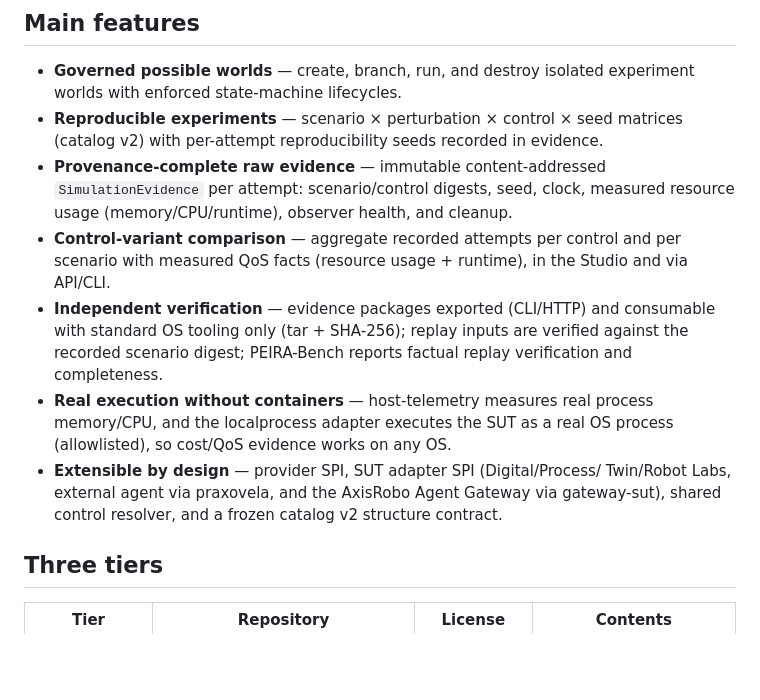
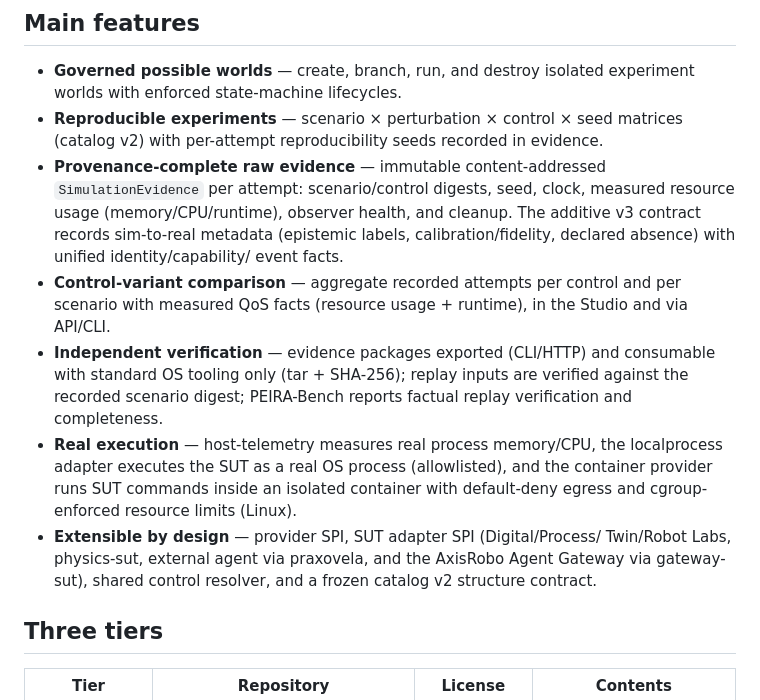
Before and after one commit to axisvela/peiravela-open, a Markdown page: README.md, the part around the change. Rendered like a GitHub page; blank space fills up the shorter version.

Commit message:
Mirror v1.0.0 product features in README
Reflects the v1.0.0 surface: v3 evidence contract, physics-sut adapter, and
container real execution alongside host-telemetry/localprocess.

```diff
--- a/README.md
+++ b/README.md
@@ -38,6 +38,9 @@ external evaluator.
 - **Provenance-complete raw evidence** — immutable content-addressed
   `SimulationEvidence` per attempt: scenario/control digests, seed, clock,
   measured resource usage (memory/CPU/runtime), observer health, and cleanup.
+  The additive v3 contract records sim-to-real metadata (epistemic labels,
+  calibration/fidelity, declared absence) with unified identity/capability/
+  event facts.
 - **Control-variant comparison** — aggregate recorded attempts per control and
   per scenario with measured QoS facts (resource usage + runtime), in the Studio
   and via API/CLI.
@@ -45,13 +48,14 @@ external evaluator.
   consumable with standard OS tooling only (tar + SHA-256); replay inputs are
   verified against the recorded scenario digest; PEIRA-Bench reports factual
   replay verification and completeness.
-- **Real execution without containers** — host-telemetry measures real process
-  memory/CPU, and the localprocess adapter executes the SUT as a real OS process
-  (allowlisted), so cost/QoS evidence works on any OS.
+- **Real execution** — host-telemetry measures real process memory/CPU, the
+  localprocess adapter executes the SUT as a real OS process (allowlisted), and
+  the container provider runs SUT commands inside an isolated container with
+  default-deny egress and cgroup-enforced resource limits (Linux).
 - **Extensible by design** — provider SPI, SUT adapter SPI (Digital/Process/
-  Twin/Robot Labs, external agent via praxovela, and the AxisRobo Agent Gateway
-  via gateway-sut), shared control resolver, and a frozen catalog v2 structure
-  contract.
+  Twin/Robot Labs, physics-sut, external agent via praxovela, and the AxisRobo
+  Agent Gateway via gateway-sut), shared control resolver, and a frozen catalog
+  v2 structure contract.
 
 ## Three tiers
 
```
